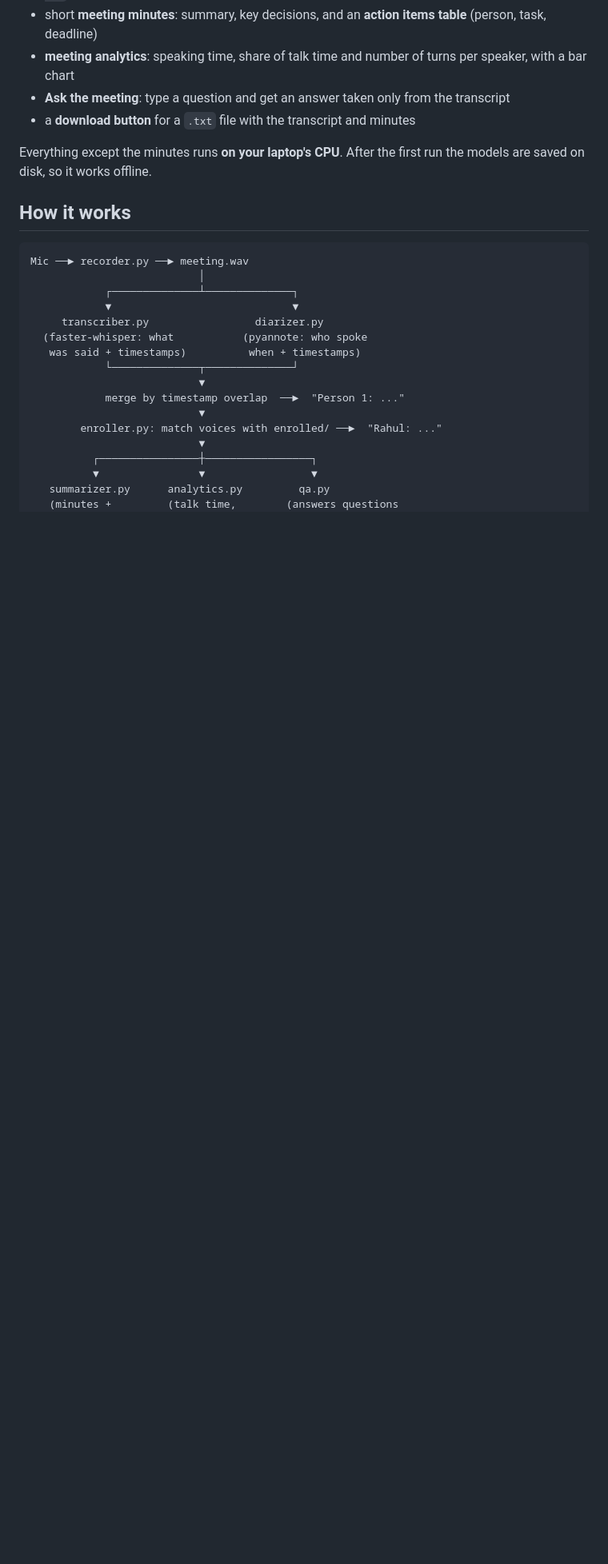
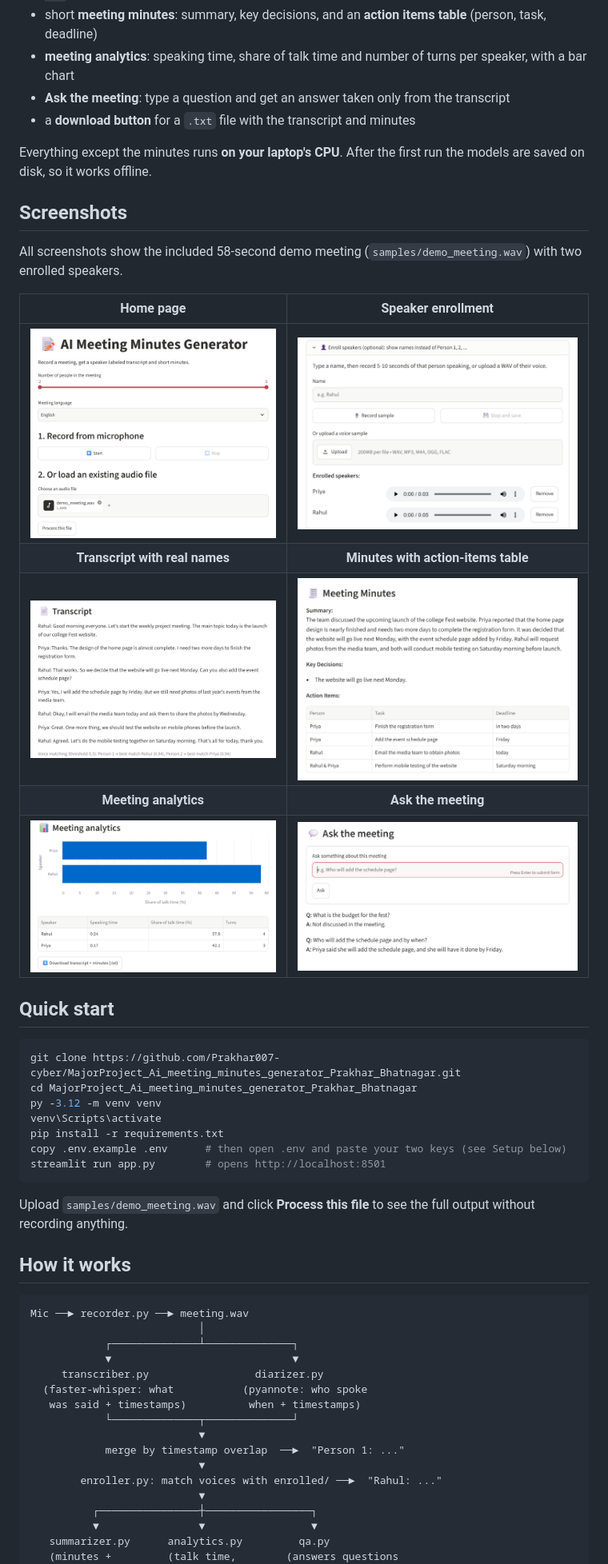
Before and after one commit to Prakhar007-cyber/MajorProject_Ai_meeting_minutes_generator_Prakhar_Bhatnagar, a Markdown page: README.md, the part around one of its changes. Shown at 80% size. Drawn GitHub-style; pictures changed too: screenshots/analytics.png (added), screenshots/ask.png (added), screenshots/enroll.png (added); blank space fills up the shorter version.

Commit message:
README: add screenshots, quick start and prerequisites
Co-Authored-By: Claude Opus 5.5 <noreply@anthropic.com>

````diff
--- a/README.md
+++ b/README.md
@@ -9,6 +9,32 @@ Click **Start**, let people talk, click **Stop**. The app shows:
 - a **download button** for a `.txt` file with the transcript and minutes
 
 Everything except the minutes runs **on your laptop's CPU**. After the first run the models are saved on disk, so it works offline.
+
+## Screenshots
+
+All screenshots show the included 58-second demo meeting (`samples/demo_meeting.wav`) with two enrolled speakers.
+
+| Home page | Speaker enrollment |
+|:---:|:---:|
+| ![Home page with settings, Start/Stop and file upload](screenshots/home.png) | ![Enroll speakers panel with two enrolled people](screenshots/enroll.png) |
+| **Transcript with real names** | **Minutes with action-items table** |
+| ![Transcript labelled with enrolled names and voice-matching scores](screenshots/transcript.png) | ![Summary, key decisions and action-items table](screenshots/minutes.png) |
+| **Meeting analytics** | **Ask the meeting** |
+| ![Talk-time bar chart and per-speaker table](screenshots/analytics.png) | ![Answered question and a not-discussed question](screenshots/ask.png) |
+
+## Quick start
+
+```powershell
+git clone https://github.com/Prakhar007-cyber/MajorProject_Ai_meeting_minutes_generator_Prakhar_Bhatnagar.git
+cd MajorProject_Ai_meeting_minutes_generator_Prakhar_Bhatnagar
+py -3.12 -m venv venv
+venv\Scripts\activate
+pip install -r requirements.txt
+copy .env.example .env      # then open .env and paste your two keys (see Setup below)
+streamlit run app.py        # opens http://localhost:8501
+```
+
+Upload `samples/demo_meeting.wav` and click **Process this file** to see the full output without recording anything.
 
 ## How it works
 
````
Also changed, not shown: other parts of README.md (+11 -0 lines).
